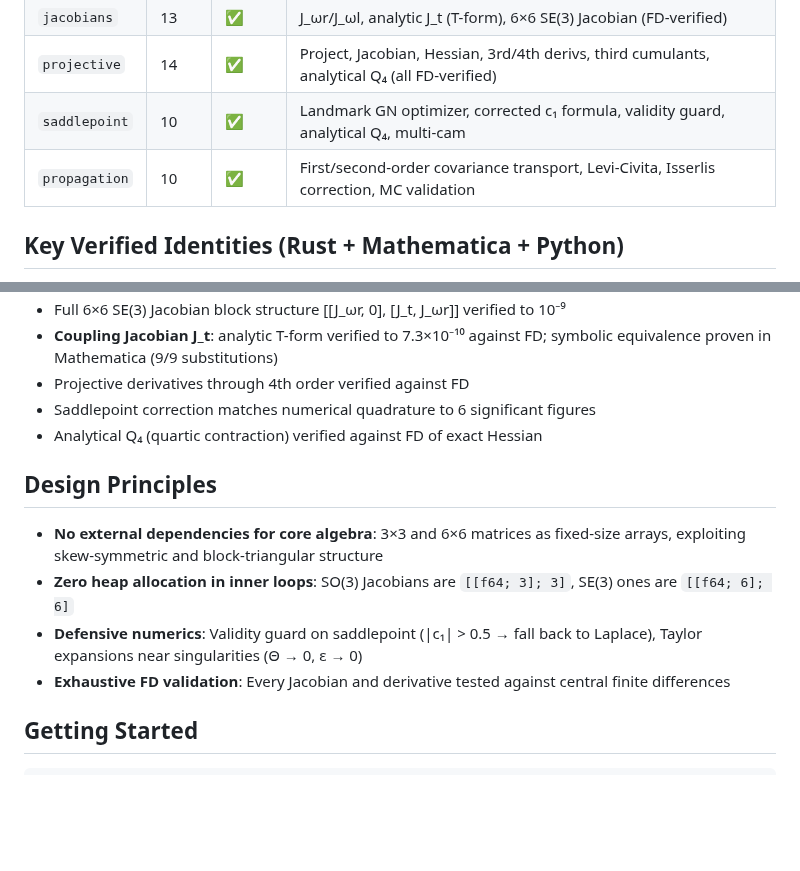
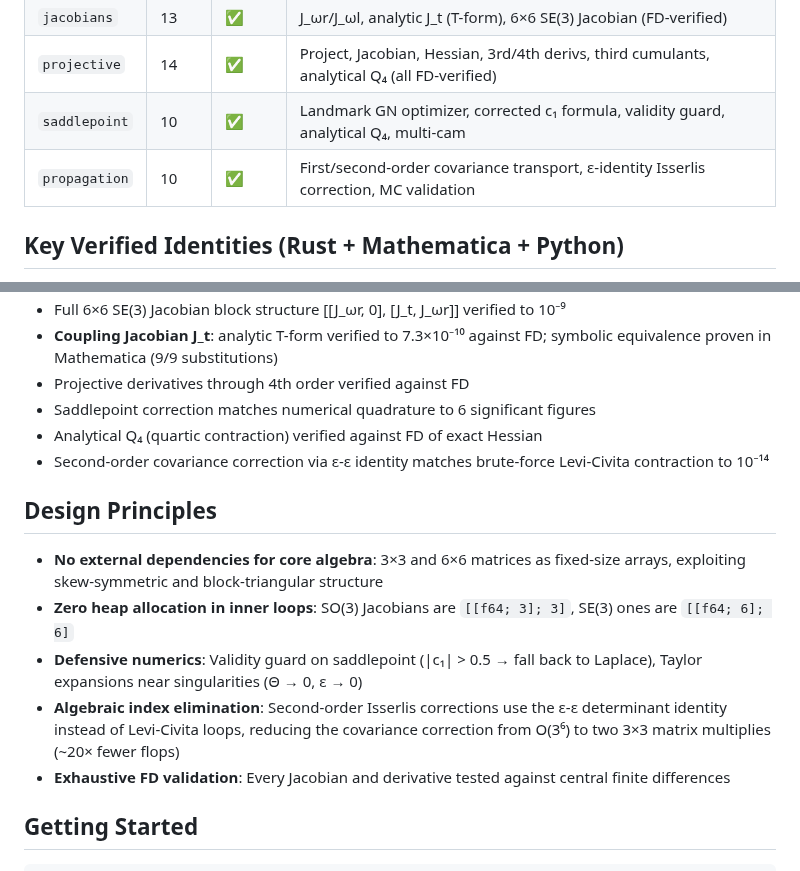
Before and after one commit to fkuehnel/bayesian-slam, a Markdown page: rust/README.md, 2 parts joined by grey strips. GitHub-like rendering; blank space fills up the shorter version.

```diff
--- a/rust/README.md
+++ b/rust/README.md
@@ -10,7 +10,7 @@
 | `jacobians` | 13 | ✅ | J_ωr/J_ωl, analytic J_t (T-form), 6×6 SE(3) Jacobian (FD-verified) |
 | `projective` | 14 | ✅ | Project, Jacobian, Hessian, 3rd/4th derivs, third cumulants, analytical Q₄ (all FD-verified) |
 | `saddlepoint` | 10 | ✅ | Landmark GN optimizer, corrected c₁ formula, validity guard, analytical Q₄, multi-cam |
-| `propagation` | 10 | ✅ | First/second-order covariance transport, Levi-Civita, Isserlis correction, MC validation |
+| `propagation` | 10 | ✅ | First/second-order covariance transport, ε-identity Isserlis correction, MC validation |
 
 ## Key Verified Identities (Rust + Mathematica + Python)
 
@@ -23,12 +23,14 @@
 - Projective derivatives through 4th order verified against FD
 - Saddlepoint correction matches numerical quadrature to 6 significant figures
 - Analytical Q₄ (quartic contraction) verified against FD of exact Hessian
+- Second-order covariance correction via ε-ε identity matches brute-force Levi-Civita contraction to 10⁻¹⁴
 
 ## Design Principles
 
 - **No external dependencies for core algebra**: 3×3 and 6×6 matrices as fixed-size arrays, exploiting skew-symmetric and block-triangular structure
 - **Zero heap allocation in inner loops**: SO(3) Jacobians are `[[f64; 3]; 3]`, SE(3) ones are `[[f64; 6]; 6]`
 - **Defensive numerics**: Validity guard on saddlepoint (|c₁| > 0.5 → fall back to Laplace), Taylor expansions near singularities (Θ → 0, ε → 0)
+- **Algebraic index elimination**: Second-order Isserlis corrections use the ε-ε determinant identity instead of Levi-Civita loops, reducing the covariance correction from O(3⁶) to two 3×3 matrix multiplies (~20× fewer flops)
 - **Exhaustive FD validation**: Every Jacobian and derivative tested against central finite differences
 
 ## Getting Started
```
Also changed, not shown: README.md (+2 -1 lines).
